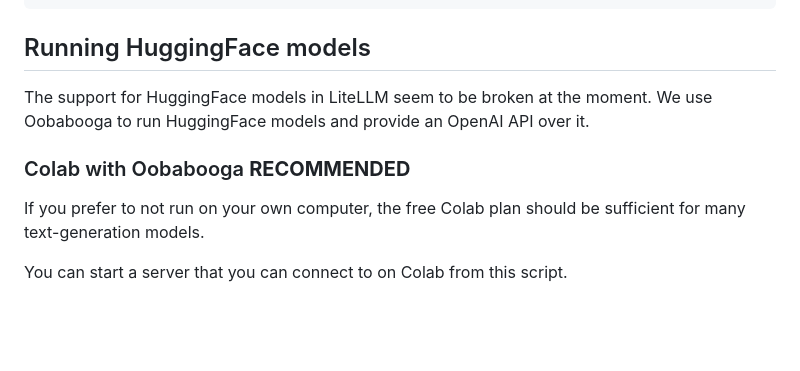
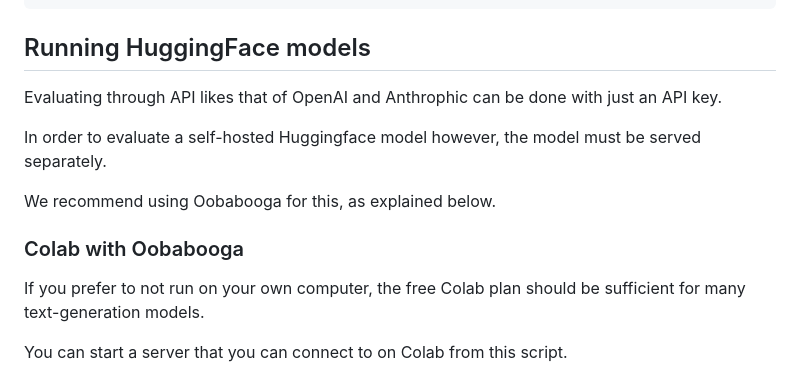
Before and after one commit to MarckK/retrospective-llm-eval, a Markdown page: README.md, the part around the change. Rendered like a GitHub page; blank space fills up the shorter version.

Commit message:
Remove local model speculation and add explanation

```diff
--- a/README.md
+++ b/README.md
@@ -58,9 +58,13 @@ python evaluate.py --dataset-file 'data/generated_dataset_unfiltered.csv' --mode
 
 ## Running HuggingFace models
 
-The support for HuggingFace models in LiteLLM seem to be broken at the moment. We use Oobabooga to run HuggingFace models and provide an OpenAI API over it.
+Evaluating through API likes that of OpenAI and Anthrophic can be done with just an API key.
 
-### Colab with Oobabooga **RECOMMENDED**
+In order to evaluate a self-hosted Huggingface model however, the model must be served separately.
+
+We recommend using Oobabooga for this, as explained below.
+
+### Colab with Oobabooga
 
 If you prefer to not run on your own computer, the free Colab plan should be sufficient for many text-generation models.
 
```
